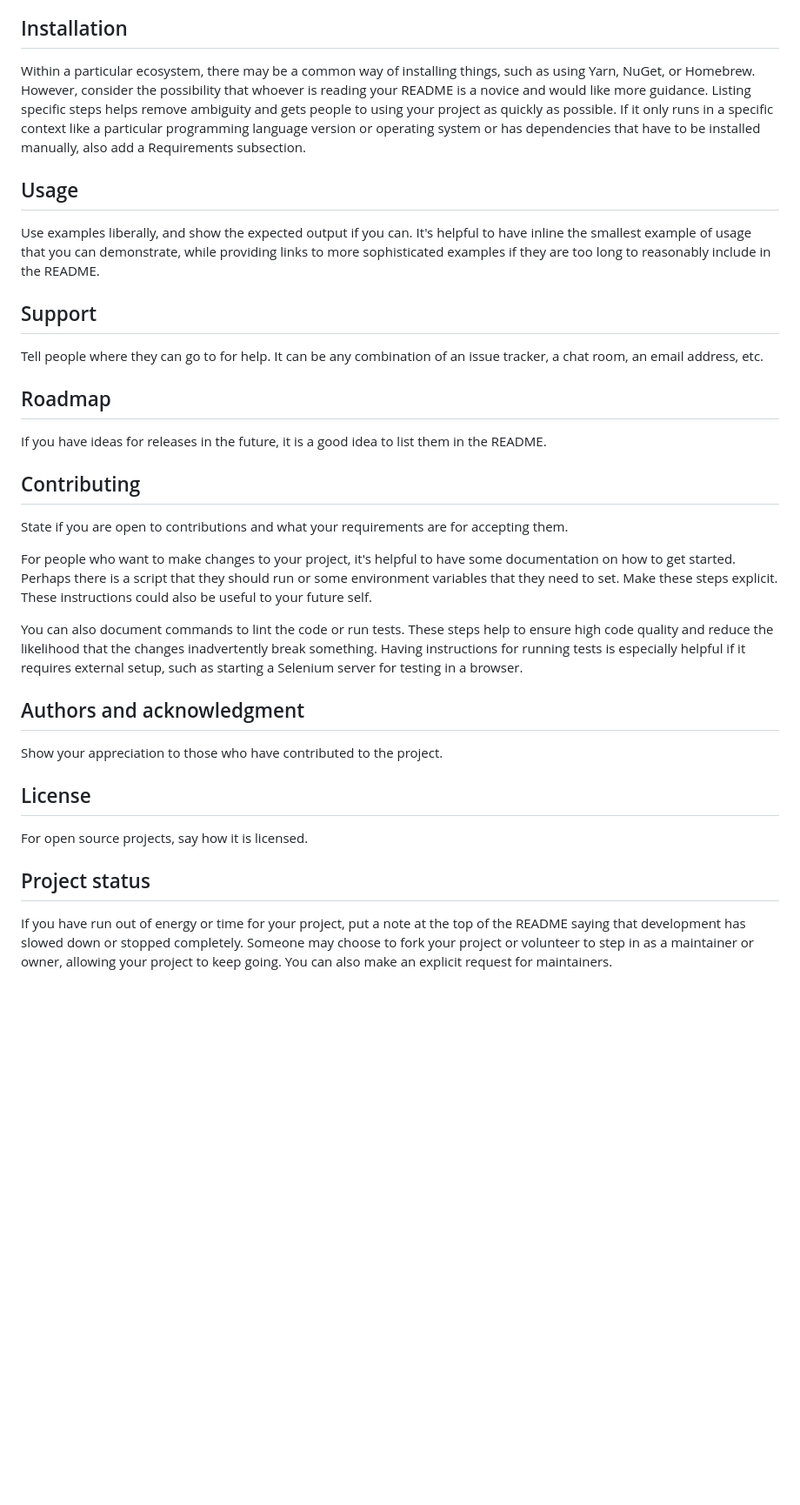
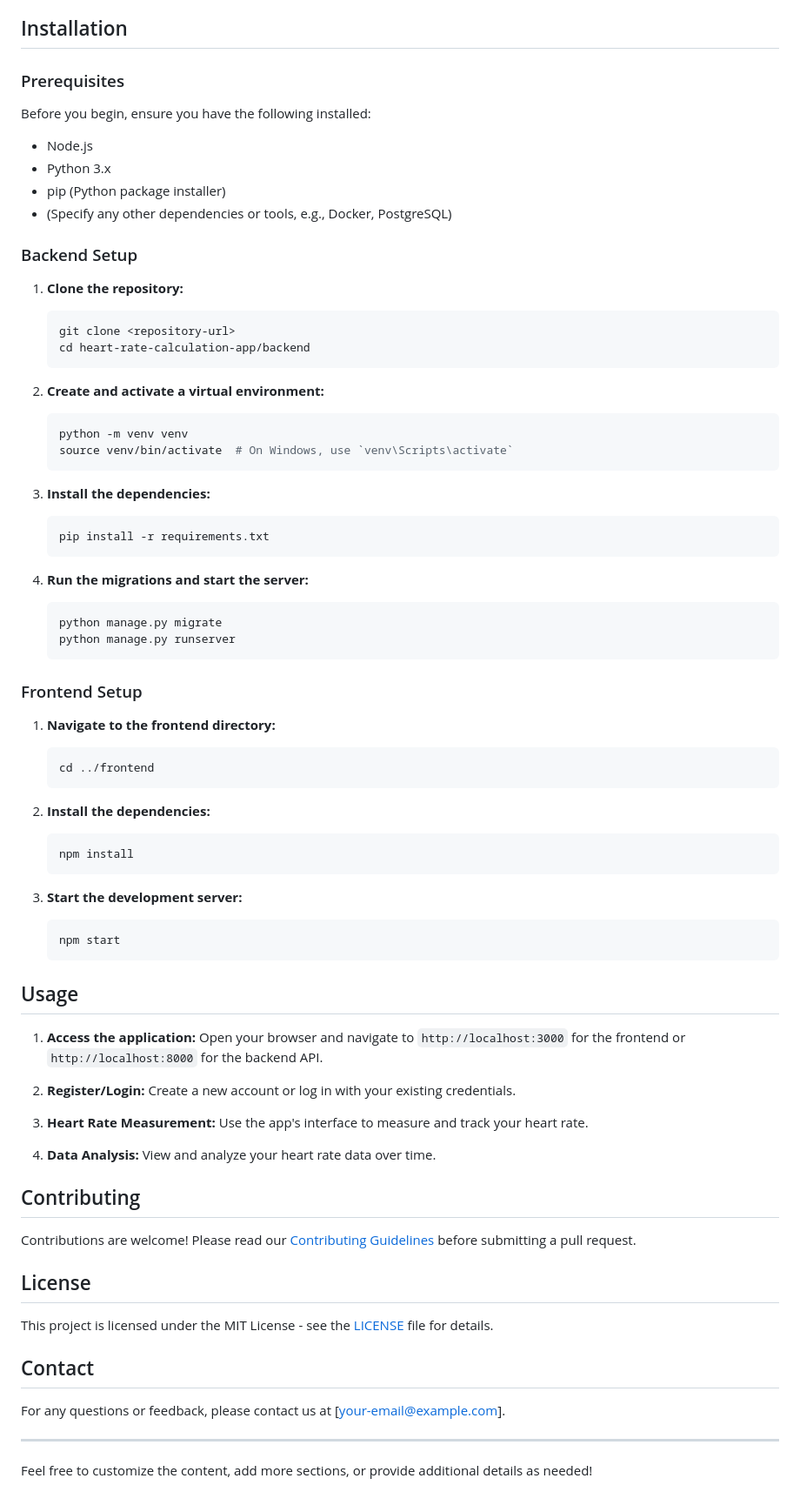
Before and after one commit to Chaudhry-Ilyas/heart_rate_calculator, a Markdown page: web_app_praktika-praktika_students.Hamza/README.md, the part around one of its changes. Shown at 87% size. Rendered like a GitHub page; blank space fills up the shorter version.

````diff
--- a/web_app_praktika-praktika_students.Hamza/README.md
+++ b/web_app_praktika-praktika_students.Hamza/README.md
@@ -66,28 +25,90 @@ Depending on what you are making, it can be a good idea to include screenshots o
 
 ## Installation
-Within a particular ecosystem, there may be a common way of installing things, such as using Yarn, NuGet, or Homebrew. However, consider the possibility that whoever is reading your README is a novice and would like more guidance. Listing specific steps helps remove ambiguity and gets people to using your project as quickly as possible. If it only runs in a specific context like a particular programming language version or operating system or has dependencies that have to be installed manually, also add a Requirements subsection.
+
+### Prerequisites
+
+Before you begin, ensure you have the following installed:
+
+- Node.js
+- Python 3.x
+- pip (Python package installer)
+- (Specify any other dependencies or tools, e.g., Docker, PostgreSQL)
+
+### Backend Setup
+
+1. **Clone the repository:**
+
+   ```bash
+   git clone <repository-url>
+   cd heart-rate-calculation-app/backend
+   ```
+
+2. **Create and activate a virtual environment:**
+
+   ```bash
+   python -m venv venv
+   source venv/bin/activate  # On Windows, use `venv\Scripts\activate`
+   ```
+
+3. **Install the dependencies:**
+
+   ```bash
+   pip install -r requirements.txt
+   ```
+
+4. **Run the migrations and start the server:**
+
+   ```bash
+   python manage.py migrate
+   python manage.py runserver
+   ```
+
+### Frontend Setup
+
+1. **Navigate to the frontend directory:**
+
+   ```bash
+   cd ../frontend
+   ```
+
+2. **Install the dependencies:**
+
+   ```bash
+   npm install
+   ```
+
+3. **Start the development server:**
+
+   ```bash
+   npm start
+   ```
 
 ## Usage
-Use examples liberally, and show the expected output if you can. It's helpful to have inline the smallest example of usage that you can demonstrate, while providing links to more sophisticated examples if they are too long to reasonably include in the README.
 
-## Support
-Tell people where they can go to for help. It can be any combination of an issue tracker, a chat room, an email address, etc.
+1. **Access the application:**
+   Open your browser and navigate to `http://localhost:3000` for the frontend or `http://localhost:8000` for the backend API.
 
-## Roadmap
-If you have ideas for releases in the future, it is a good idea to list them in the README.
+2. **Register/Login:**
+   Create a new account or log in with your existing credentials.
+
+3. **Heart Rate Measurement:**
+   Use the app's interface to measure and track your heart rate.
+
+4. **Data Analysis:**
+   View and analyze your heart rate data over time.
 
 ## Contributing
-State if you are open to contributions and what your requirements are for accepting them.
 
-For people who want to make changes to your project, it's helpful to have some documentation on how to get started. Perhaps there is a script that they should run or some environment variables that they need to set. Make these steps explicit. These instructions could also be useful to your future self.
-
-You can also document commands to lint the code or run tests. These steps help to ensure high code quality and reduce the likelihood that the changes inadvertently break something. Having instructions for running tests is especially helpful if it requires external setup, such as starting a Selenium server for testing in a browser.
-
-## Authors and acknowledgment
-Show your appreciation to those who have contributed to the project.
+Contributions are welcome! Please read our [Contributing Guidelines](CONTRIBUTING.md) before submitting a pull request.
 
 ## License
-For open source projects, say how it is licensed.
 
-## Project status
-If you have run out of energy or time for your project, put a note at the top of the README saying that development has slowed down or stopped completely. Someone may choose to fork your project or volunteer to step in as a maintainer or owner, allowing your project to keep going. You can also make an explicit request for maintainers.
+This project is licensed under the MIT License - see the [LICENSE](LICENSE) file for details.
+
+## Contact
+
+For any questions or feedback, please contact us at [your-email@example.com].
+
+---
+
+Feel free to customize the content, add more sections, or provide additional details as needed!
````
Also changed, not shown: other parts of web_app_praktika-praktika_students.Hamza/README.md (+16 -57 lines).
